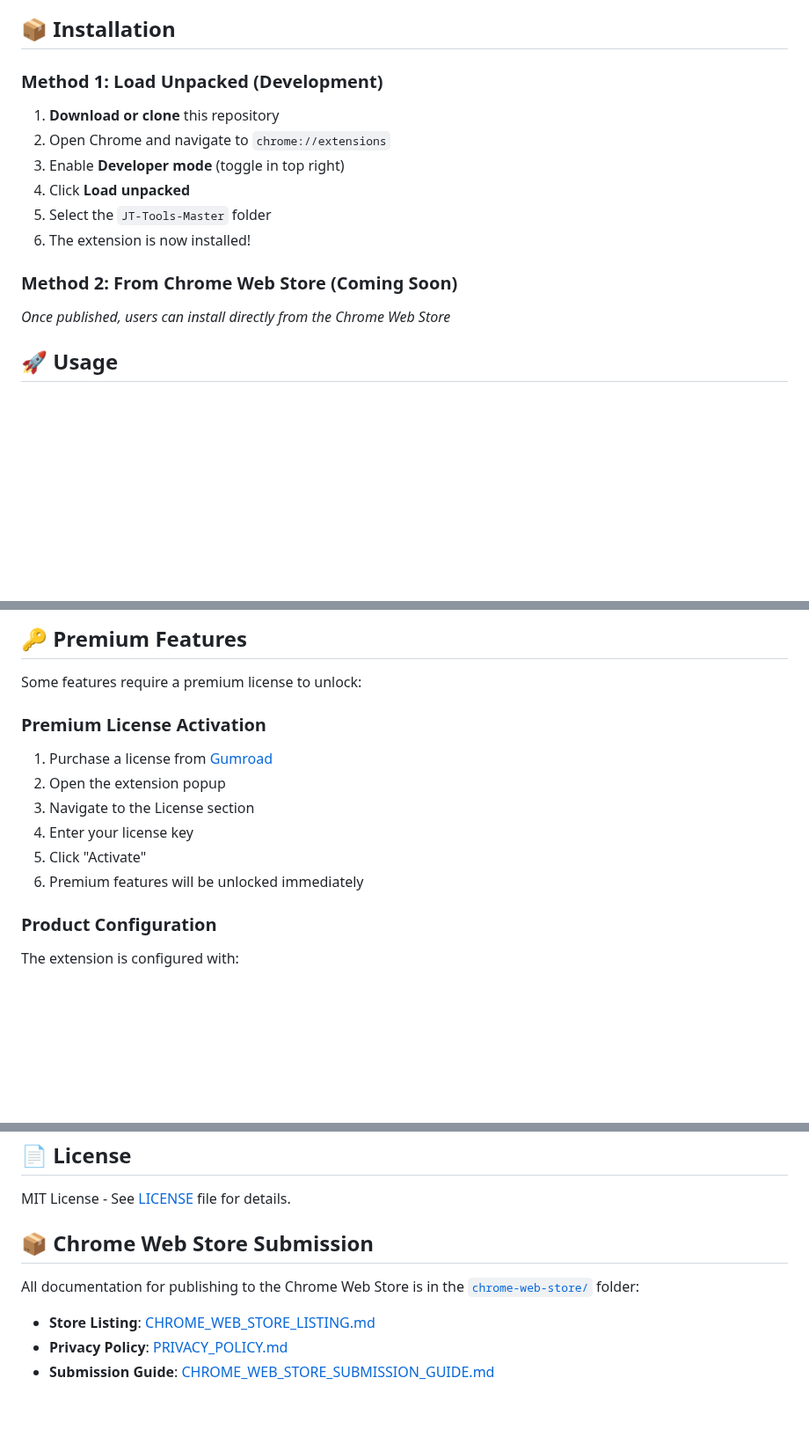
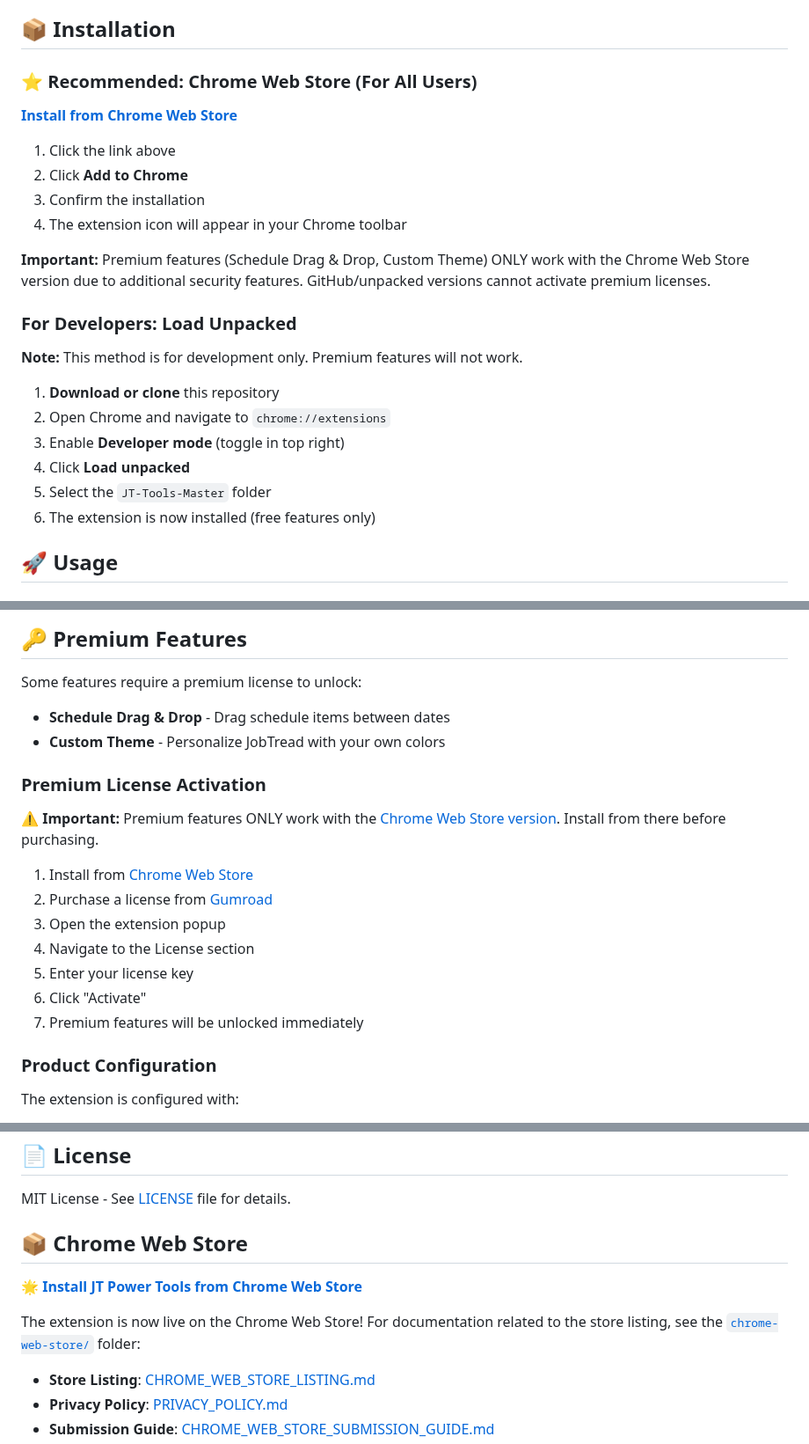
Before and after one commit to King0lightai/JT-Power-Tools, a Markdown page: README.md, 3 parts joined by grey strips. Shown at 88% size. GitHub-like rendering; blank space fills up the shorter version.

```diff
--- a/README.md
+++ b/README.md
@@ -75,17 +80,27 @@ An all-in-one Chrome extension toolkit for JobTread with toggleable features and
 
 ## 📦 Installation
 
-### Method 1: Load Unpacked (Development)
+### ⭐ Recommended: Chrome Web Store (For All Users)
+
+**[Install from Chrome Web Store](https://chromewebstore.google.com/detail/jt-power-tools/kfbcifdgmcendohejbiiojjkgdbjkpcn)**
+
+1. Click the link above
+2. Click **Add to Chrome**
+3. Confirm the installation
+4. The extension icon will appear in your Chrome toolbar
+
+**Important:** Premium features (Schedule Drag & Drop, Custom Theme) ONLY work with the Chrome Web Store version due to additional security features. GitHub/unpacked versions cannot activate premium licenses.
+
+### For Developers: Load Unpacked
+
+**Note:** This method is for development only. Premium features will not work.
 
 1. **Download or clone** this repository
 2. Open Chrome and navigate to `chrome://extensions`
 3. Enable **Developer mode** (toggle in top right)
 4. Click **Load unpacked**
 5. Select the `JT-Tools-Master` folder
-6. The extension is now installed!
-
-### Method 2: From Chrome Web Store (Coming Soon)
-*Once published, users can install directly from the Chrome Web Store*
+6. The extension is now installed (free features only)
 
 ## 🚀 Usage
 
@@ -139,14 +154,20 @@ An all-in-one Chrome extension toolkit for JobTread with toggleable features and
 ## 🔑 Premium Features
 
 Some features require a premium license to unlock:
+- **Schedule Drag & Drop** - Drag schedule items between dates
+- **Custom Theme** - Personalize JobTread with your own colors
 
 ### Premium License Activation
-1. Purchase a license from [Gumroad](https://gumroad.com/l/jtpowertools)
-2. Open the extension popup
-3. Navigate to the License section
-4. Enter your license key
-5. Click "Activate"
-6. Premium features will be unlocked immediately
+
+**⚠️ Important:** Premium features ONLY work with the [Chrome Web Store version](https://chromewebstore.google.com/detail/jt-power-tools/kfbcifdgmcendohejbiiojjkgdbjkpcn). Install from there before purchasing.
+
+1. Install from [Chrome Web Store](https://chromewebstore.google.com/detail/jt-power-tools/kfbcifdgmcendohejbiiojjkgdbjkpcn)
+2. Purchase a license from [Gumroad](https://gumroad.com/l/jtpowertools)
+3. Open the extension popup
+4. Navigate to the License section
+5. Enter your license key
+6. Click "Activate"
+7. Premium features will be unlocked immediately
 
 ### Product Configuration
 The extension is configured with:
@@ -359,9 +380,11 @@ Contributions are welcome! To contribute:
 
 MIT License - See [LICENSE](LICENSE) file for details.
 
-## 📦 Chrome Web Store Submission
+## 📦 Chrome Web Store
 
-All documentation for publishing to the Chrome Web Store is in the [`chrome-web-store/`](chrome-web-store/) folder:
+**[🌟 Install JT Power Tools from Chrome Web Store](https://chromewebstore.google.com/detail/jt-power-tools/kfbcifdgmcendohejbiiojjkgdbjkpcn)**
+
+The extension is now live on the Chrome Web Store! For documentation related to the store listing, see the [`chrome-web-store/`](chrome-web-store/) folder:
 
 - **Store Listing**: [CHROME_WEB_STORE_LISTING.md](chrome-web-store/CHROME_WEB_STORE_LISTING.md)
 - **Privacy Policy**: [PRIVACY_POLICY.md](chrome-web-store/PRIVACY_POLICY.md)
```
Also changed, not shown: other parts of README.md (+5 -0 lines), JT-Tools-Master/README.md (+27 -11 lines).
